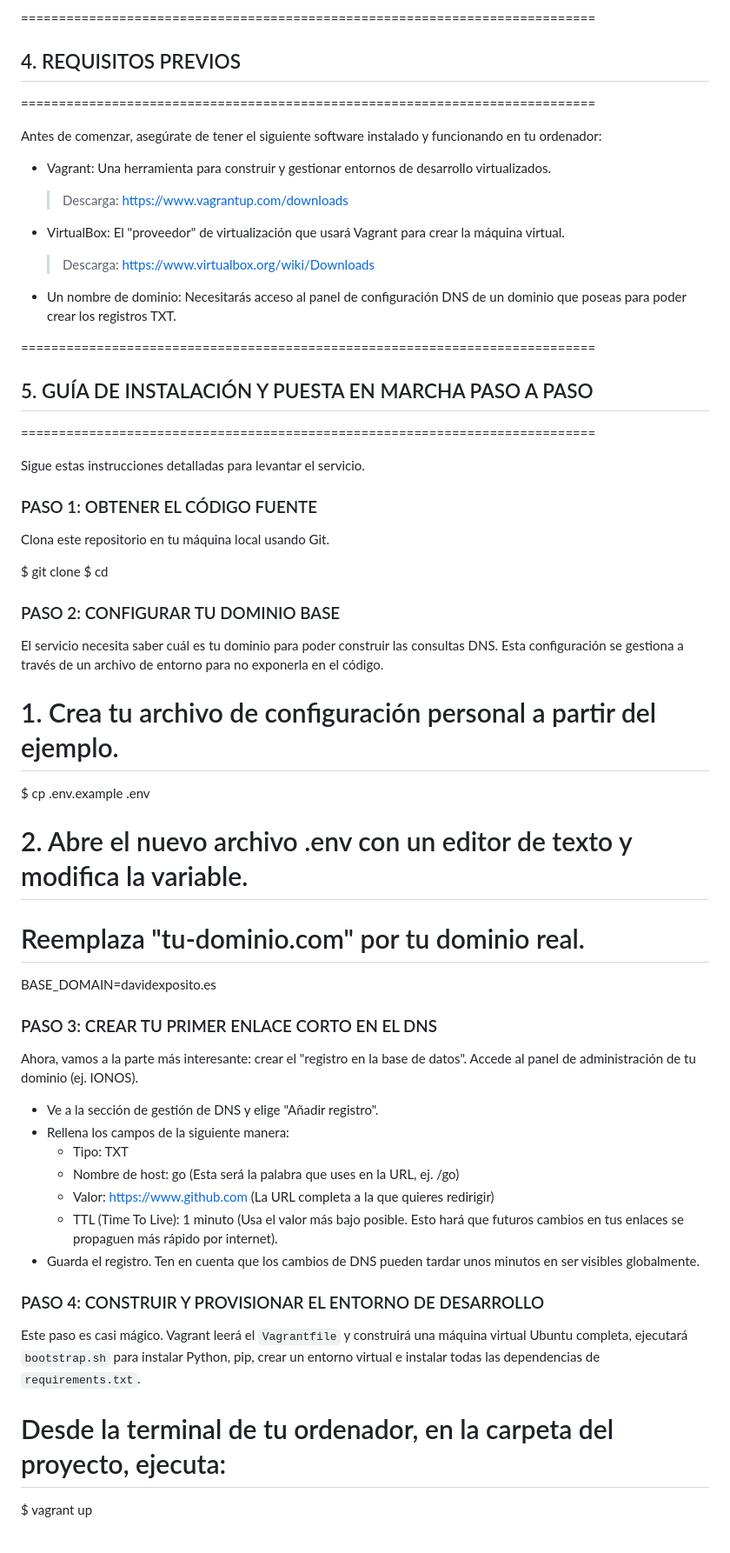
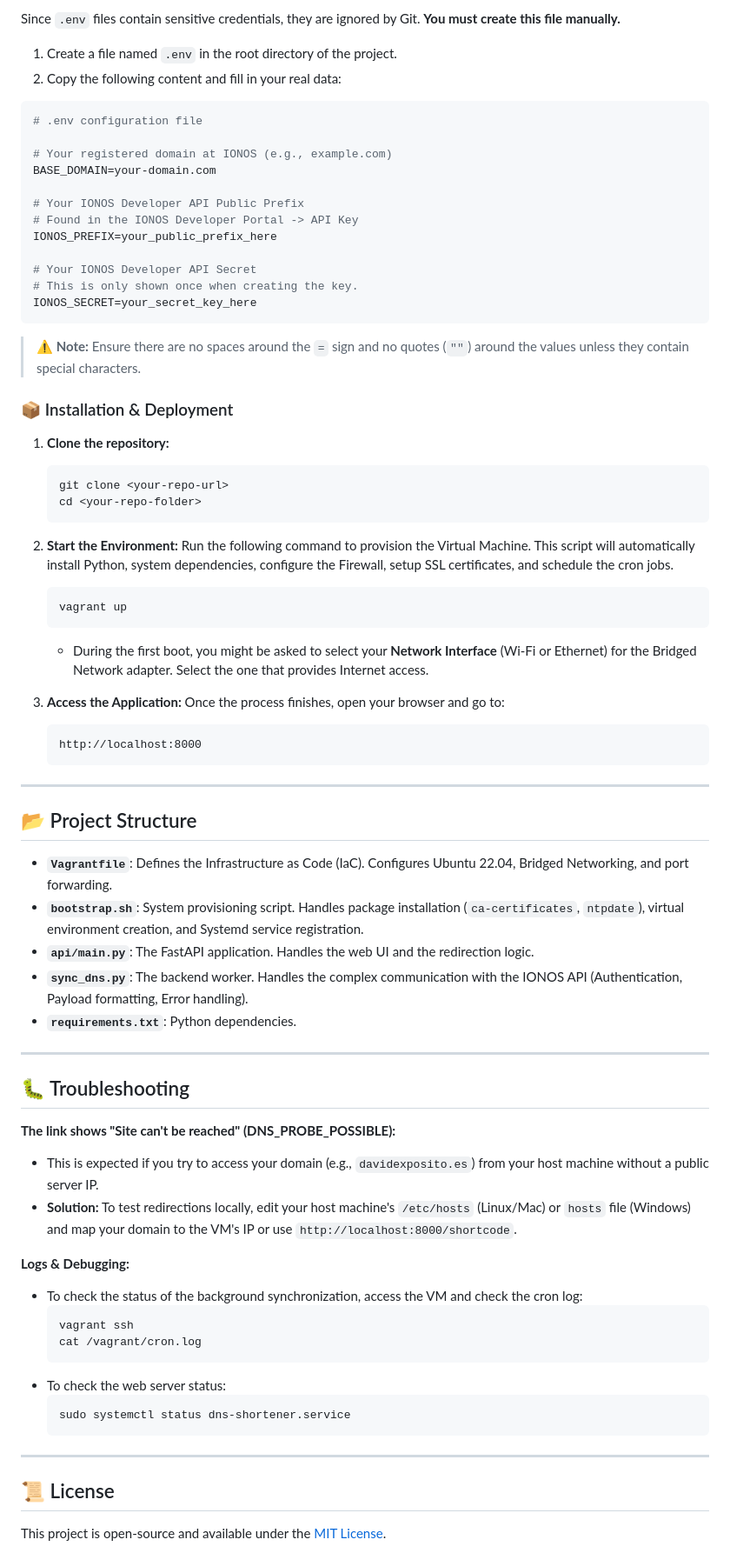
Before and after one commit to dexplop2602/DNS-Shorter, a Markdown page: README.md, the part around the change printed below. Shown: that part at 87% size. Drawn GitHub-style.

Commit message:
Improve Readme

````diff
--- a/README.md
+++ b/README.md
@@ -69,59 +53,79 @@ El repositorio está organizado de la siguiente manera para mantener la claridad
 
-============================================================================
-## 4. REQUISITOS PREVIOS
-============================================================================
+Since `.env` files contain sensitive credentials, they are ignored by Git. **You must create this file manually.**
 
-Antes de comenzar, asegúrate de tener el siguiente software instalado y funcionando en tu ordenador:
+1.  Create a file named `.env` in the root directory of the project.
+2.  Copy the following content and fill in your real data:
 
-- Vagrant: Una herramienta para construir y gestionar entornos de desarrollo virtualizados.
-  > Descarga: https://www.vagrantup.com/downloads
+```ini
+# .env configuration file
 
-- VirtualBox: El "proveedor" de virtualización que usará Vagrant para crear la máquina virtual.
-  > Descarga: https://www.virtualbox.org/wiki/Downloads
+# Your registered domain at IONOS (e.g., example.com)
+BASE_DOMAIN=your-domain.com
 
-- Un nombre de dominio: Necesitarás acceso al panel de configuración DNS de un dominio que poseas para poder crear los registros TXT.
+# Your IONOS Developer API Public Prefix
+# Found in the IONOS Developer Portal -> API Key
+IONOS_PREFIX=your_public_prefix_here
 
+# Your IONOS Developer API Secret
+# This is only shown once when creating the key.
+IONOS_SECRET=your_secret_key_here
+```
 
-============================================================================
-## 5. GUÍA DE INSTALACIÓN Y PUESTA EN MARCHA PASO A PASO
-============================================================================
+> **⚠️ Note:** Ensure there are no spaces around the `=` sign and no quotes (`""`) around the values unless they contain special characters.
 
-Sigue estas instrucciones detalladas para levantar el servicio.
+### 📦 Installation & Deployment
 
-### PASO 1: OBTENER EL CÓDIGO FUENTE
+1.  **Clone the repository:**
+    ```bash
+    git clone <your-repo-url>
+    cd <your-repo-folder>
+    ```
 
-Clona este repositorio en tu máquina local usando Git.
+2.  **Start the Environment:**
+    Run the following command to provision the Virtual Machine. This script will automatically install Python, system dependencies, configure the Firewall, setup SSL certificates, and schedule the cron jobs.
+    ```bash
+    vagrant up
+    ```
+    * During the first boot, you might be asked to select your **Network Interface** (Wi-Fi or Ethernet) for the Bridged Network adapter. Select the one that provides Internet access.
 
-$ git clone <URL-del-repositorio>
-$ cd <nombre-del-proyecto>
+3.  **Access the Application:**
+    Once the process finishes, open your browser and go to:
+    ```
+    http://localhost:8000
+    ```
 
-### PASO 2: CONFIGURAR TU DOMINIO BASE
+---
 
-El servicio necesita saber cuál es tu dominio para poder construir las consultas DNS. Esta configuración se gestiona a través de un archivo de entorno para no exponerla en el código.
+## 📂 Project Structure
 
-# 1. Crea tu archivo de configuración personal a partir del ejemplo.
-$ cp .env.example .env
+*   **`Vagrantfile`**: Defines the Infrastructure as Code (IaC). Configures Ubuntu 22.04, Bridged Networking, and port forwarding.
+*   **`bootstrap.sh`**: System provisioning script. Handles package installation (`ca-certificates`, `ntpdate`), virtual environment creation, and Systemd service registration.
+*   **`api/main.py`**: The FastAPI application. Handles the web UI and the redirection logic.
+*   **`sync_dns.py`**: The backend worker. Handles the complex communication with the IONOS API (Authentication, Payload formatting, Error handling).
+*   **`requirements.txt`**: Python dependencies.
 
-# 2. Abre el nuevo archivo .env con un editor de texto y modifica la variable.
-#    Reemplaza "tu-dominio.com" por tu dominio real.
-BASE_DOMAIN=davidexposito.es
+---
 
-### PASO 3: CREAR TU PRIMER ENLACE CORTO EN EL DNS
+## 🐛 Troubleshooting
 
-Ahora, vamos a la parte más interesante: crear el "registro en la base de datos". Accede al panel de administración de tu dominio (ej. IONOS).
+**The link shows "Site can't be reached" (DNS_PROBE_POSSIBLE):**
+*   This is expected if you try to access your domain (e.g., `davidexposito.es`) from your host machine without a public server IP.
+*   **Solution:** To test redirections locally, edit your host machine's `/etc/hosts` (Linux/Mac) or `hosts` file (Windows) and map your domain to the VM's IP or use `http://localhost:8000/shortcode`.
 
-- Ve a la sección de gestión de DNS y elige "Añadir registro".
-- Rellena los campos de la siguiente manera:
-    - Tipo: TXT
-    - Nombre de host: go  (Esta será la palabra que uses en la URL, ej. /go)
-    - Valor: https://www.github.com (La URL completa a la que quieres redirigir)
-    - TTL (Time To Live): 1 minuto (Usa el valor más bajo posible. Esto hará que futuros cambios en tus enlaces se propaguen más rápido por internet).
-- Guarda el registro. Ten en cuenta que los cambios de DNS pueden tardar unos minutos en ser visibles globalmente.
+**Logs & Debugging:**
+*   To check the status of the background synchronization, access the VM and check the cron log:
+    ```bash
+    vagrant ssh
+    cat /vagrant/cron.log
+    ```
+*   To check the web server status:
+    ```bash
+    sudo systemctl status dns-shortener.service
+    ```
 
-### PASO 4: CONSTRUIR Y PROVISIONAR EL ENTORNO DE DESARROLLO
+---
 
-Este paso es casi mágico. Vagrant leerá el `Vagrantfile` y construirá una máquina virtual Ubuntu completa, ejecutará `bootstrap.sh` para instalar Python, pip, crear un entorno virtual e instalar todas las dependencias de `requirements.txt`.
+## 📜 License
 
-# Desde la terminal de tu ordenador, en la carpeta del proyecto, ejecuta:
-$ vagrant up
+This project is open-source and available under the [MIT License](LICENSE).
 
````
Also changed, not shown: other parts of README.md (+36 -105 lines).
